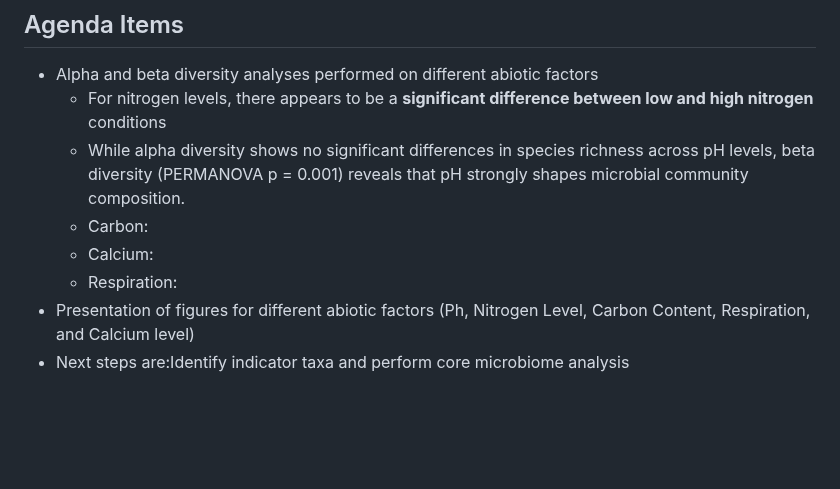
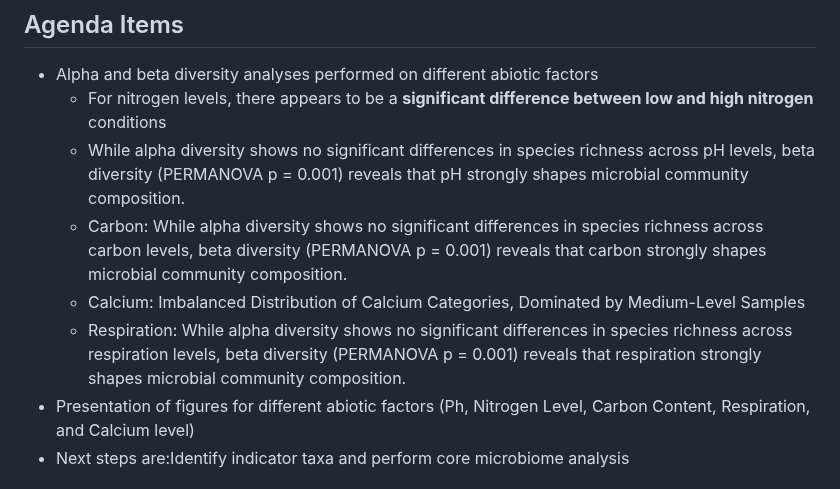
Before and after one commit to YasminFaghir/MICB475_24W1_Team_10, a Markdown page: meeting_agenda.md, the part around the change. Drawn GitHub-style; blank space fills up the shorter version.

```diff
--- a/meeting_agenda.md
+++ b/meeting_agenda.md
@@ -218,9 +218,9 @@ Address any additional concerns:
 - Alpha and beta diversity analyses performed on different abiotic factors
   - For nitrogen levels, there appears to be a **significant difference between low and high nitrogen** conditions
   -  While alpha diversity shows no significant differences in species richness across pH levels, beta diversity (PERMANOVA p = 0.001) reveals that pH strongly shapes microbial community composition.
-  -  Carbon:
-  -  Calcium:
-  -  Respiration:
+  -  Carbon: While alpha diversity shows no significant differences in species richness across carbon levels, beta diversity (PERMANOVA p = 0.001) reveals that carbon strongly shapes microbial community composition.
+  -  Calcium: Imbalanced Distribution of Calcium Categories, Dominated by Medium-Level Samples
+  -  Respiration: While alpha diversity shows no significant differences in species richness across respiration levels, beta diversity (PERMANOVA p = 0.001) reveals that respiration strongly shapes microbial community composition.
 - Presentation of figures for different abiotic factors (Ph, Nitrogen Level, Carbon Content, Respiration, and Calcium level)
 -  Next steps are:Identify indicator taxa and perform core microbiome analysis
 
```
